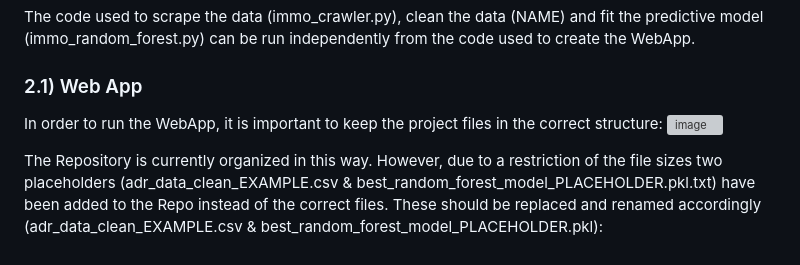
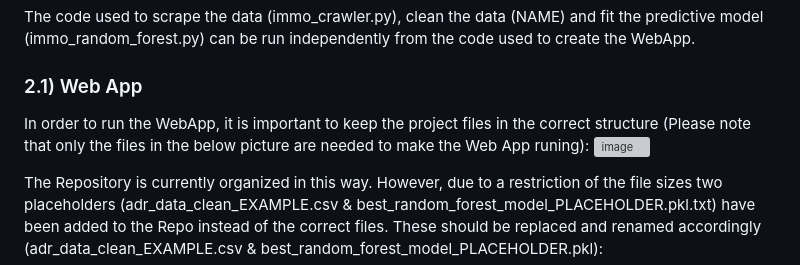
Before and after one commit to graeyv/Advanced-Programming-Project-HSG, a Markdown page: README.md, the part around the change. Drawn GitHub-style; grey boxes are pictures that could not be loaded.

```diff
--- a/README.md
+++ b/README.md
@@ -24,7 +24,7 @@ Click on the image below to see the demo. Please do not share the video or the l
 The code used to scrape the data (immo_crawler.py), clean the data (NAME) and fit the predictive model (immo_random_forest.py) can be run independently from the code used to create the WebApp.
 
 ### 2.1) Web App
-In order to run the WebApp, it is important to keep the project files in the correct structure:
+In order to run the WebApp, it is important to keep the project files in the correct structure (Please note that only the files in the below picture are needed to make the Web App runing):
 ![image](https://github.com/graeyv/Advanced-Programming-Project-HSG/assets/161760200/48aaf3a7-c5ed-4e14-a34b-1790df104efe)
 
 The Repository is currently organized in this way. However, due to a restriction of the file sizes two placeholders (adr_data_clean_EXAMPLE.csv & best_random_forest_model_PLACEHOLDER.pkl.txt) have been added to the Repo instead of the correct files. These should be replaced and renamed accordingly (adr_data_clean_EXAMPLE.csv & best_random_forest_model_PLACEHOLDER.pkl):
```
